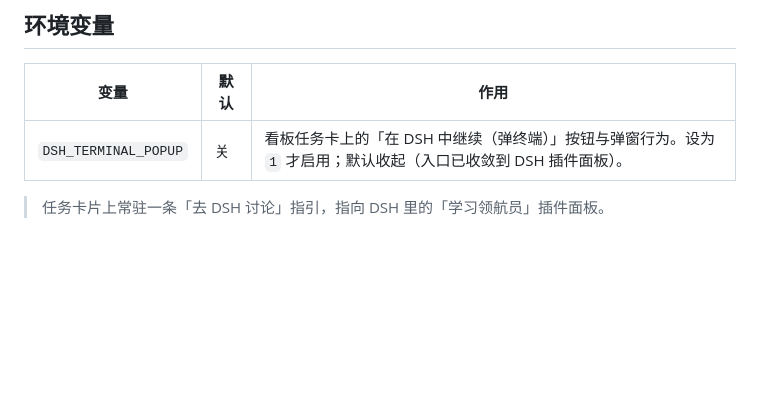
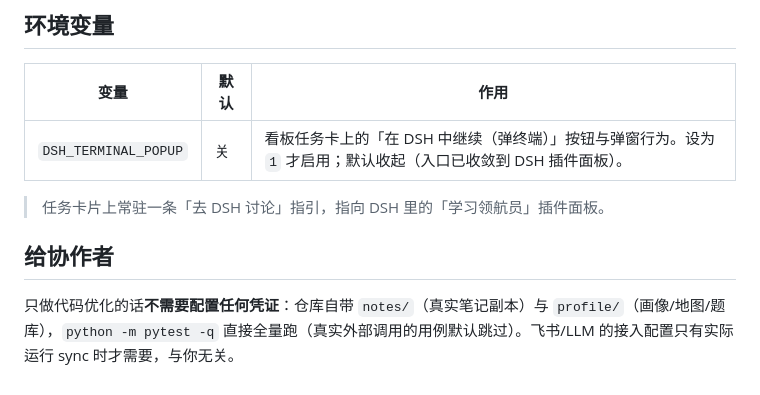
Before and after one commit to gkutrde/study-navigator, a Markdown page: README.md, the part around the change. GitHub-like rendering; blank space fills up the shorter version.

Commit message:
README 加协作者说明：无需凭证即可开发与跑测试

```diff
--- a/README.md
+++ b/README.md
@@ -330,3 +330,7 @@ python -m pytest -q -m real  # 只跑那 4 项真机用例（会真的起子进
 | `DSH_TERMINAL_POPUP` | 关 | 看板任务卡上的「在 DSH 中继续（弹终端）」按钮与弹窗行为。设为 `1` 才启用；默认收起（入口已收敛到 DSH 插件面板）。 |
 
 > 任务卡片上常驻一条「去 DSH 讨论」指引，指向 DSH 里的「学习领航员」插件面板。
+
+## 给协作者
+
+只做代码优化的话**不需要配置任何凭证**：仓库自带 `notes/`（真实笔记副本）与 `profile/`（画像/地图/题库），`python -m pytest -q` 直接全量跑（真实外部调用的用例默认跳过）。飞书/LLM 的接入配置只有实际运行 sync 时才需要，与你无关。
```
